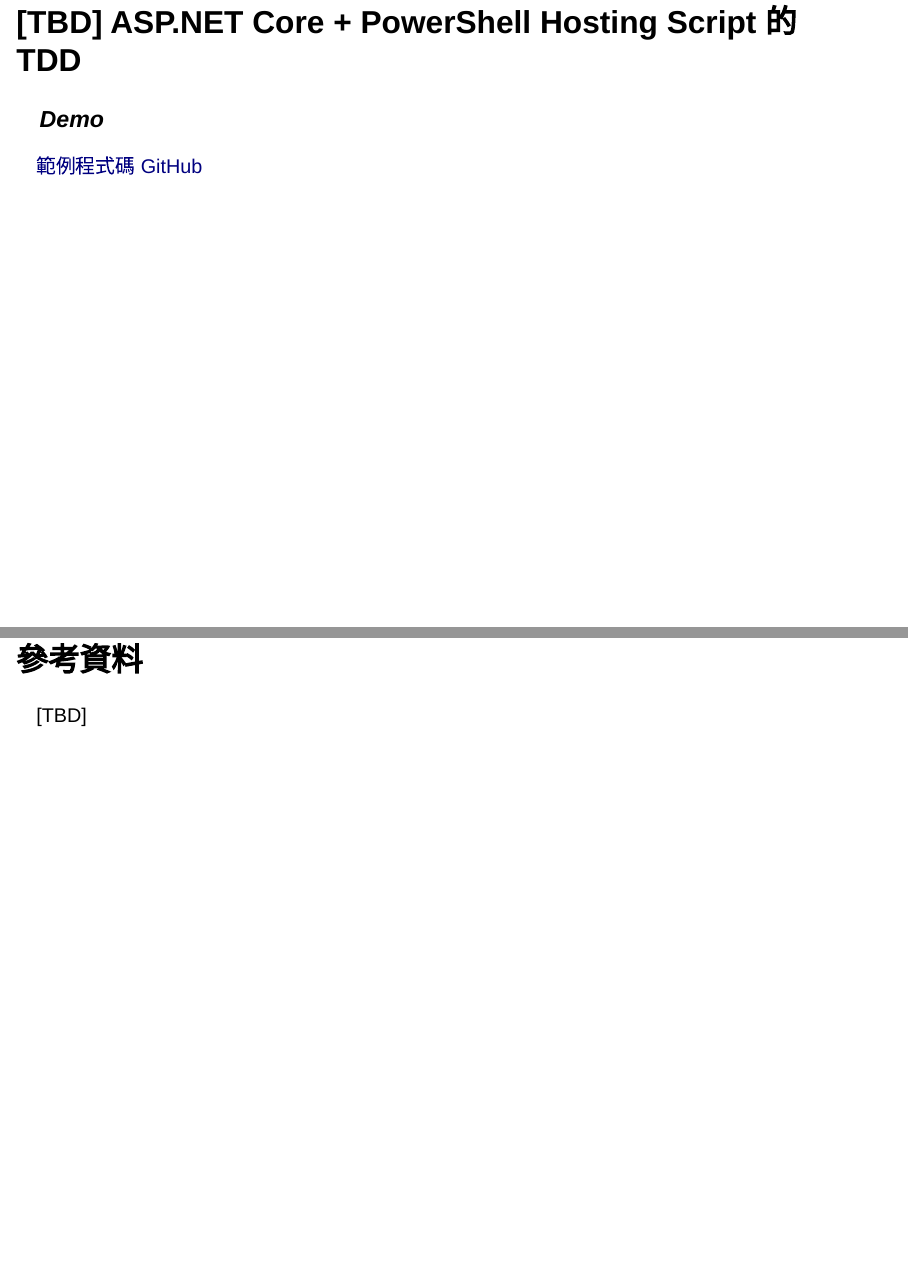
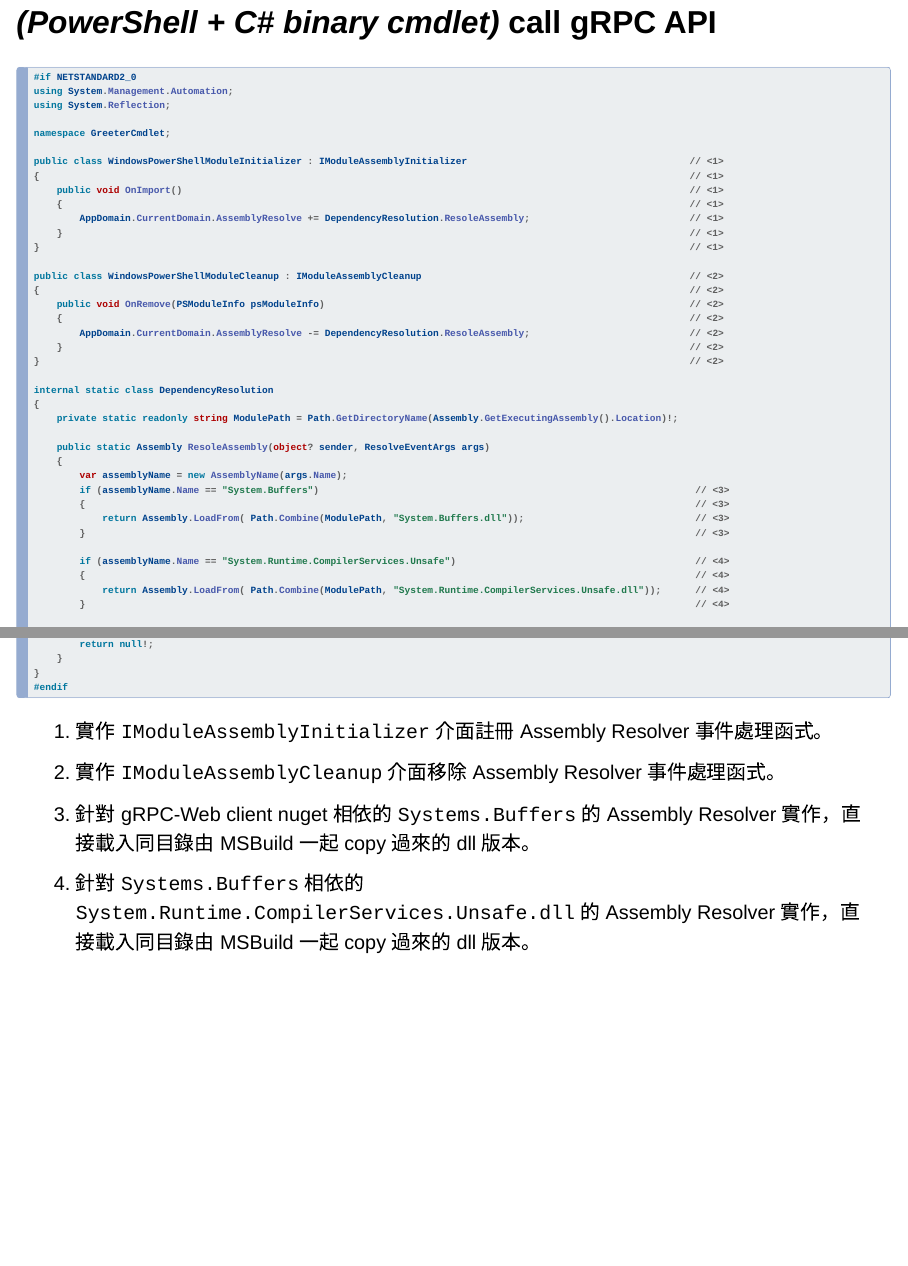
Before and after one commit to windperson/PowerShellTDD_GetStart-slide, a Quarto document (slides/index.qmd): pages 25 and 26 of 27 before the commit and pages 25 and 26 of 29 after it, joined at a grey line. Rendered offline with R 4.5, knitr and Pandoc in place of Quarto, with nearby package versions; drawn as Slidy slides in place of the format the file asks for.

Commit message:
Add assembly resolver demo code

````diff
--- a/slides/index.qmd
+++ b/slides/index.qmd
@@ -187,6 +188,58 @@
 * 使用混合 PowerShell .psd1 設定檔 + C# binary cmdlet 的方式來撰寫混合型 PowerShell Module 專案。
     * 如何在 PowerShell 7+ 環境中執行。
     * 如何針對 PowerShell + C# 程式碼的專案撰寫 PowerShell 的 Pester 測試案例。
+
+## ***(PowerShell + C# binary cmdlet)*** call gRPC API {.scrollable}
+
+```csharp
+#if NETSTANDARD2_0
+using System.Management.Automation;
+using System.Reflection;
+
+namespace GreeterCmdlet;
+
+public class WindowsPowerShellModuleInitializer : IModuleAssemblyInitializer                                       // <1>
+{                                                                                                                  // <1>
+    public void OnImport()                                                                                         // <1>
+    {                                                                                                              // <1>
+        AppDomain.CurrentDomain.AssemblyResolve += DependencyResolution.ResoleAssembly;                            // <1>
+    }                                                                                                              // <1>
+}                                                                                                                  // <1>
+
+public class WindowsPowerShellModuleCleanup : IModuleAssemblyCleanup                                               // <2>
+{                                                                                                                  // <2>
+    public void OnRemove(PSModuleInfo psModuleInfo)                                                                // <2>
+    {                                                                                                              // <2>
+        AppDomain.CurrentDomain.AssemblyResolve -= DependencyResolution.ResoleAssembly;                            // <2>
+    }                                                                                                              // <2>
+}                                                                                                                  // <2>
+
+internal static class DependencyResolution
+{
+    private static readonly string ModulePath = Path.GetDirectoryName(Assembly.GetExecutingAssembly().Location)!;
+
+    public static Assembly ResoleAssembly(object? sender, ResolveEventArgs args)
+    {
+        var assemblyName = new AssemblyName(args.Name);
+        if (assemblyName.Name == "System.Buffers")                                                                  // <3>
+        {                                                                                                           // <3>
+            return Assembly.LoadFrom( Path.Combine(ModulePath, "System.Buffers.dll"));                              // <3>
+        }                                                                                                           // <3>
+
+        if (assemblyName.Name == "System.Runtime.CompilerServices.Unsafe")                                          // <4>
+        {                                                                                                           // <4>
+            return Assembly.LoadFrom( Path.Combine(ModulePath, "System.Runtime.CompilerServices.Unsafe.dll"));      // <4>
+        }                                                                                                           // <4>
+
+        return null!;
+    }
+}
+#endif
+```
+1. 實作 `IModuleAssemblyInitializer` 介面註冊 Assembly Resolver 事件處理函式。
+2. 實作 `IModuleAssemblyCleanup` 介面移除 Assembly Resolver 事件處理函式。
+3. 針對 gRPC-Web client nuget 相依的 `Systems.Buffers` 的 Assembly Resolver 實作，直接載入同目錄由 MSBuild 一起 copy 過來的 dll 版本。
+4. 針對 `Systems.Buffers` 相依的 `System.Runtime.CompilerServices.Unsafe.dll` 的 Assembly Resolver 實作，直接載入同目錄由 MSBuild 一起 copy 過來的 dll 版本。
 
 ## [TBD] ASP.NET Core + PowerShell Hosting Script 的 TDD
 
````
Also changed, not shown: slides/index.qmd (1 more changed lines).
